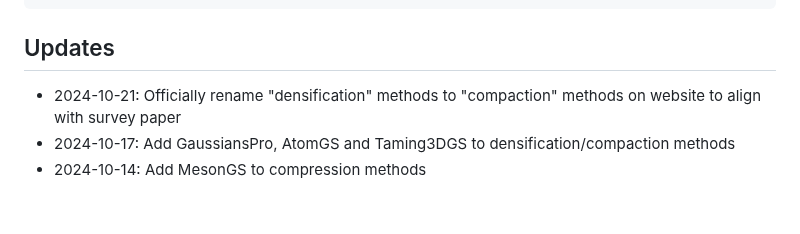
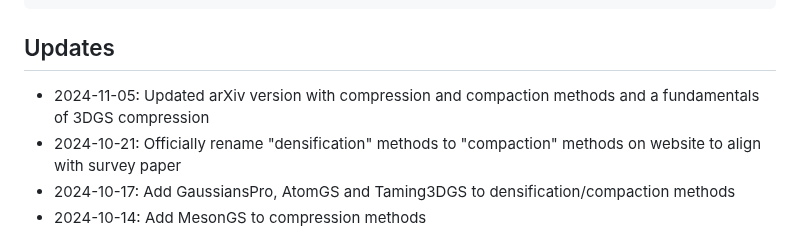
Before and after one commit to w-m/3dgs-compression-survey, a Markdown page: README.md, the part around the change. GitHub-like rendering; blank space fills up the shorter version.

```diff
--- a/README.md
+++ b/README.md
@@ -119,6 +119,7 @@ If you use our survey in your research, please cite our work. You can use the fo
 
 ## Updates
 
+- 2024-11-05: Updated arXiv version with compression and compaction methods and a fundamentals of 3DGS compression
 - 2024-10-21: Officially rename "densification" methods to "compaction" methods on website to align with survey paper
 - 2024-10-17: Add GaussiansPro, AtomGS and Taming3DGS to densification/compaction methods
 - 2024-10-14: Add MesonGS to compression methods
```
